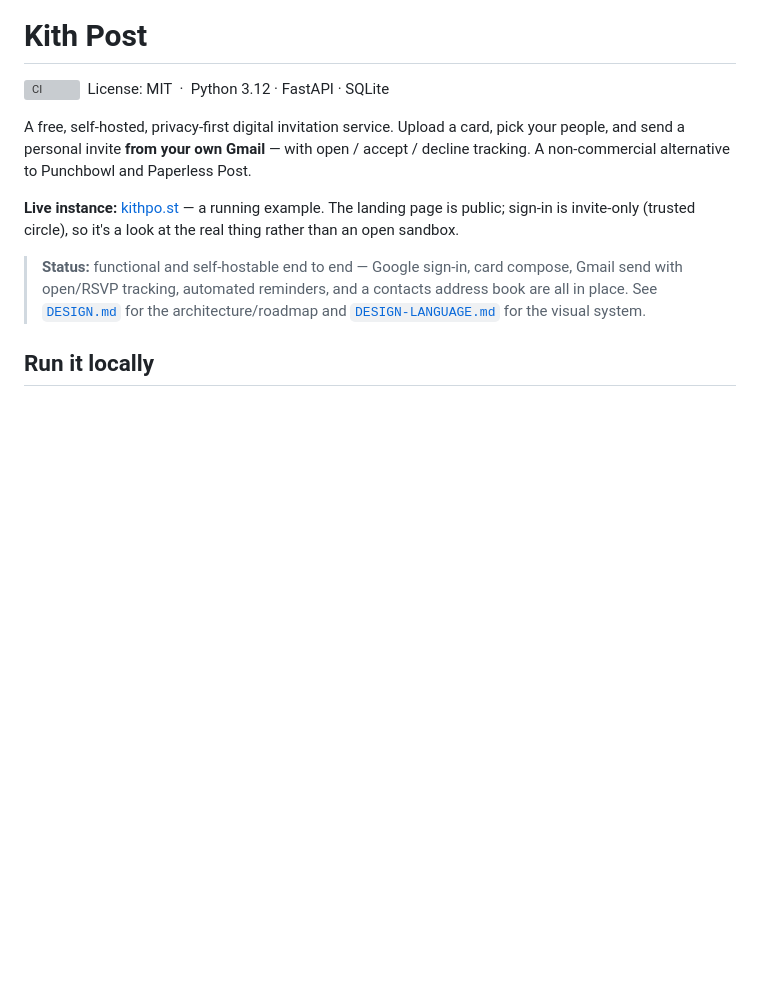
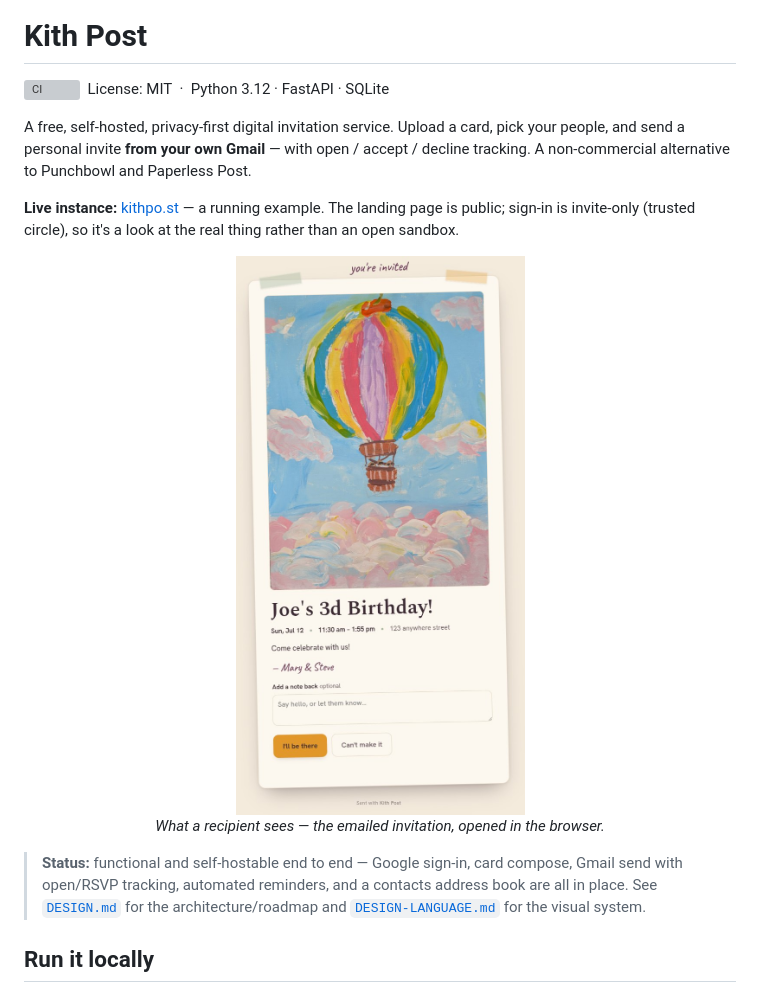
Before and after one commit to iliabaranov/kith-post, a Markdown page: README.md, the part around the change. Drawn GitHub-style; pictures changed too: design/invite-example.jpg (added); blank space fills up the shorter version; grey boxes are pictures that could not be loaded.

Commit message:
docs: add an example invitation screenshot to the README
Co-Authored-By: Claude Opus 4.8 (1M context) <noreply@anthropic.com>

```diff
--- a/README.md
+++ b/README.md
@@ -11,6 +11,12 @@ Paperless Post.
 **Live instance:** [kithpo.st](https://kithpo.st) — a running example. The landing
 page is public; sign-in is invite-only (trusted circle), so it's a look at the real
 thing rather than an open sandbox.
+
+<p align="center">
+  <img src="design/invite-example.jpg" alt="An example Kith Post invitation: a hand-painted hot-air-balloon card for &quot;Joe's 3d Birthday!&quot; with date, time, location, a note, and RSVP buttons" width="380">
+  <br>
+  <em>What a recipient sees — the emailed invitation, opened in the browser.</em>
+</p>
 
 > **Status:** functional and self-hostable end to end — Google sign-in, card
 > compose, Gmail send with open/RSVP tracking, automated reminders, and a
```
